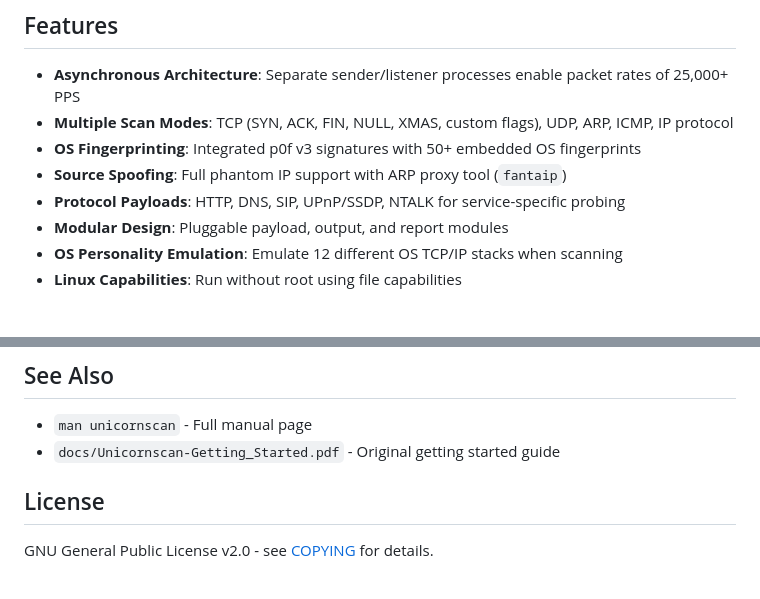
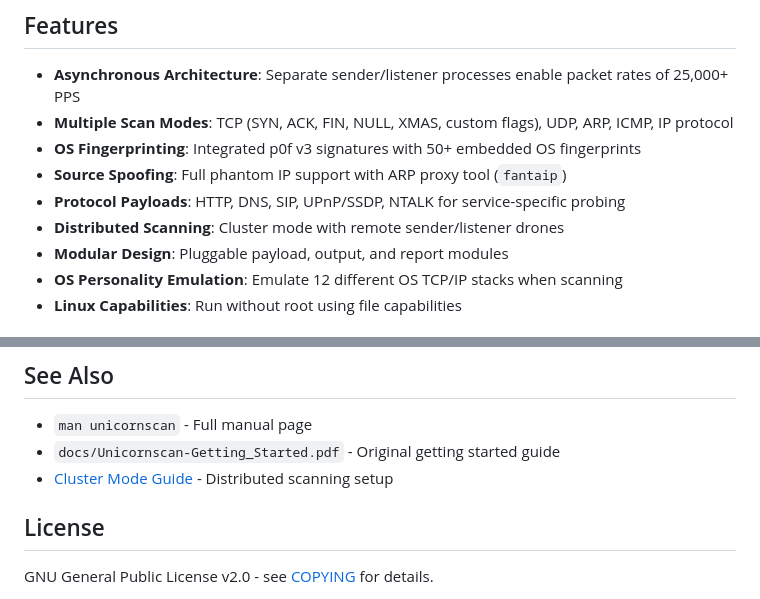
Before and after one commit to robertelee78/unicornscan, a Markdown page: README.md, 2 parts joined by grey strips. Drawn GitHub-style.

Commit message:
README: Add cluster mode references
- Add "Distributed Scanning" to features list
- Link to cluster mode guide in See Also section

🤖 Generated with [Claude Code](https://claude.com/claude-code)

```diff
--- a/README.md
+++ b/README.md
@@ -13,6 +13,7 @@ Unicornscan is an asynchronous stateless network stimulus delivery/response reco
 - **OS Fingerprinting**: Integrated p0f v3 signatures with 50+ embedded OS fingerprints
 - **Source Spoofing**: Full phantom IP support with ARP proxy tool (`fantaip`)
 - **Protocol Payloads**: HTTP, DNS, SIP, UPnP/SSDP, NTALK for service-specific probing
+- **Distributed Scanning**: Cluster mode with remote sender/listener drones
 - **Modular Design**: Pluggable payload, output, and report modules
 - **OS Personality Emulation**: Emulate 12 different OS TCP/IP stacks when scanning
 - **Linux Capabilities**: Run without root using file capabilities
@@ -300,6 +301,7 @@ $PREFIX/
 
 - `man unicornscan` - Full manual page
 - `docs/Unicornscan-Getting_Started.pdf` - Original getting started guide
+- [Cluster Mode Guide](docs/cluster/CLUSTER_MODE_GUIDE.md) - Distributed scanning setup
 
 ## License
 
```
